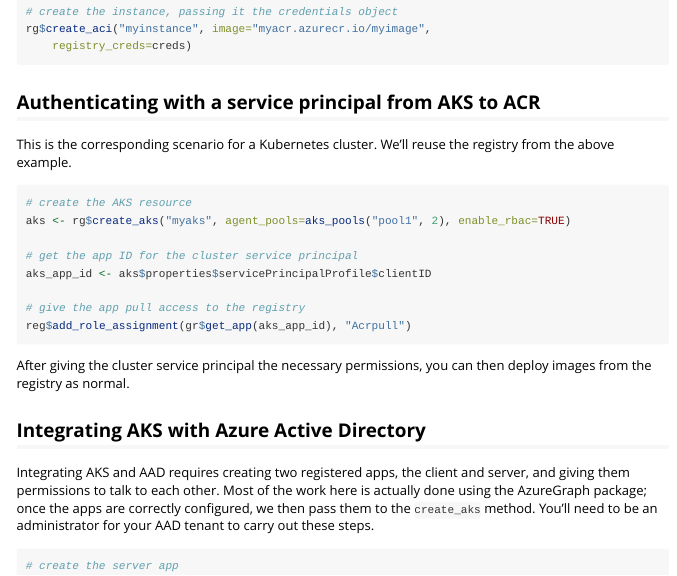
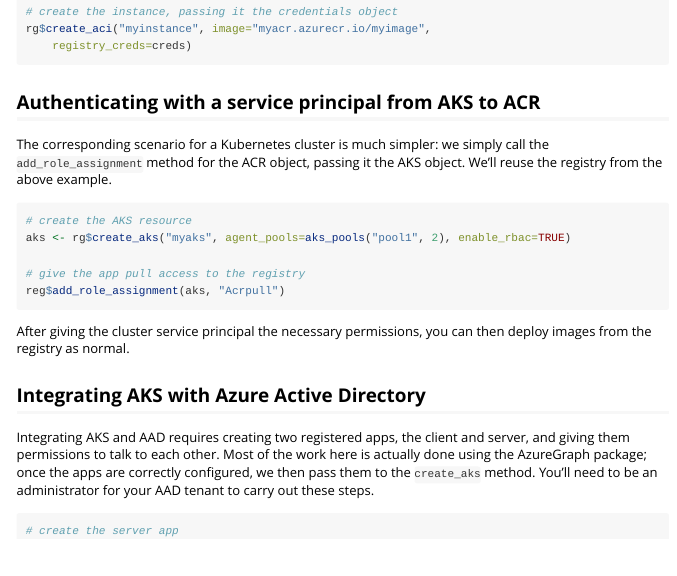
Before and after one commit to Azure/AzureContainers, an R Markdown document (vignettes/vig03_rbac.Rmd): the page in a window 1100 px wide, from 640 px down. Rendered offline with R 4.5, knitr and Pandoc, with nearby package versions.

Commit message:
update doc

````diff
--- a/vignettes/vig03_rbac.Rmd
+++ b/vignettes/vig03_rbac.Rmd
@@ -45,17 +45,14 @@
 
 ## Authenticating with a service principal from AKS to ACR
 
-This is the corresponding scenario for a Kubernetes cluster. We'll reuse the registry from the above example.
+The corresponding scenario for a Kubernetes cluster is much simpler: we simply call the `add_role_assignment` method for the ACR object, passing it the AKS object. We'll reuse the registry from the above example.
 
 ```r
 # create the AKS resource
 aks <- rg$create_aks("myaks", agent_pools=aks_pools("pool1", 2), enable_rbac=TRUE)
 
-# get the app ID for the cluster service principal
-aks_app_id <- aks$properties$servicePrincipalProfile$clientID
-
 # give the app pull access to the registry
-reg$add_role_assignment(gr$get_app(aks_app_id), "Acrpull")
+reg$add_role_assignment(aks, "Acrpull")
 ```
 
 After giving the cluster service principal the necessary permissions, you can then deploy images from the registry as normal.
````
Also changed, not shown: README.md.
